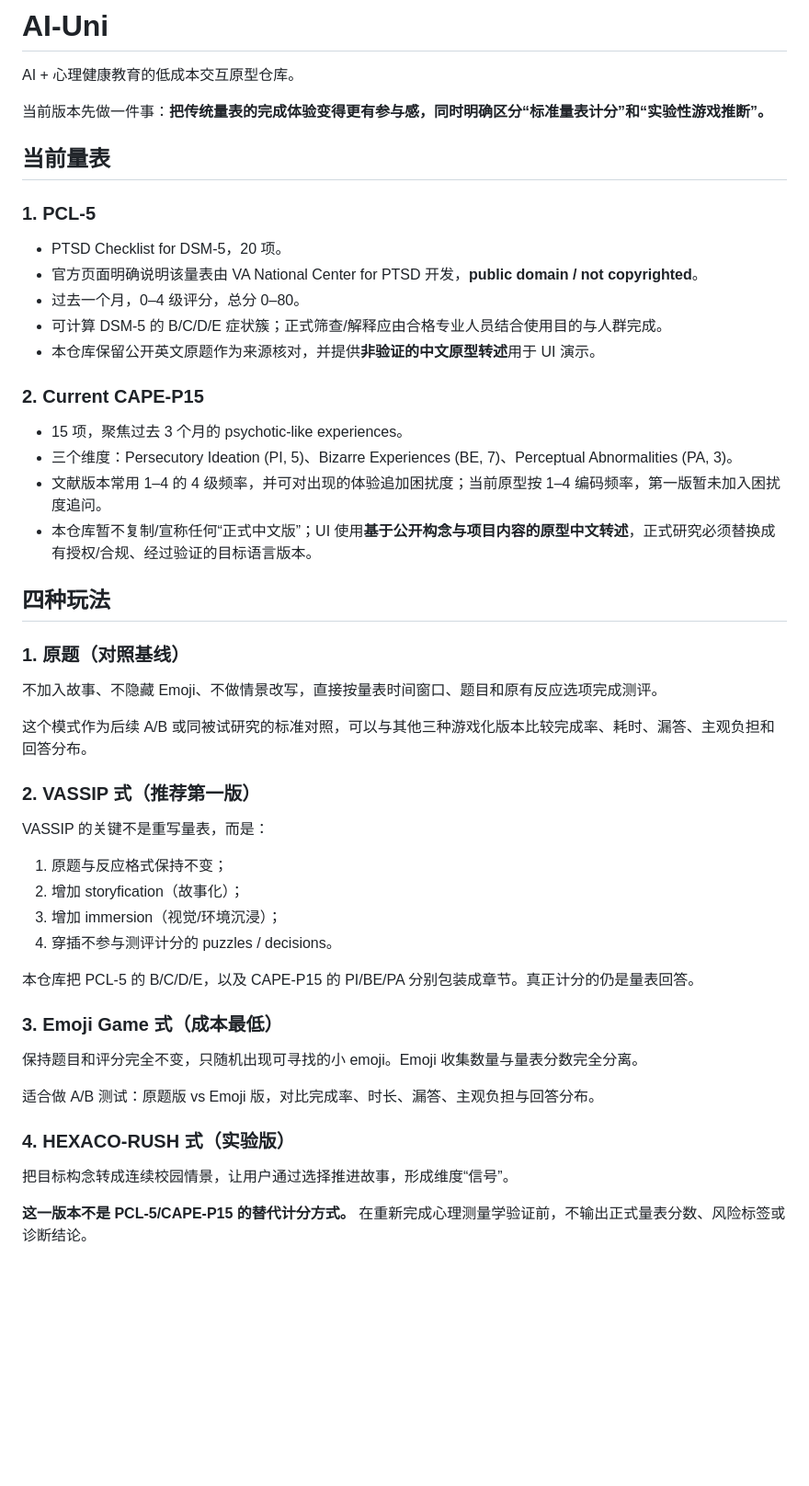
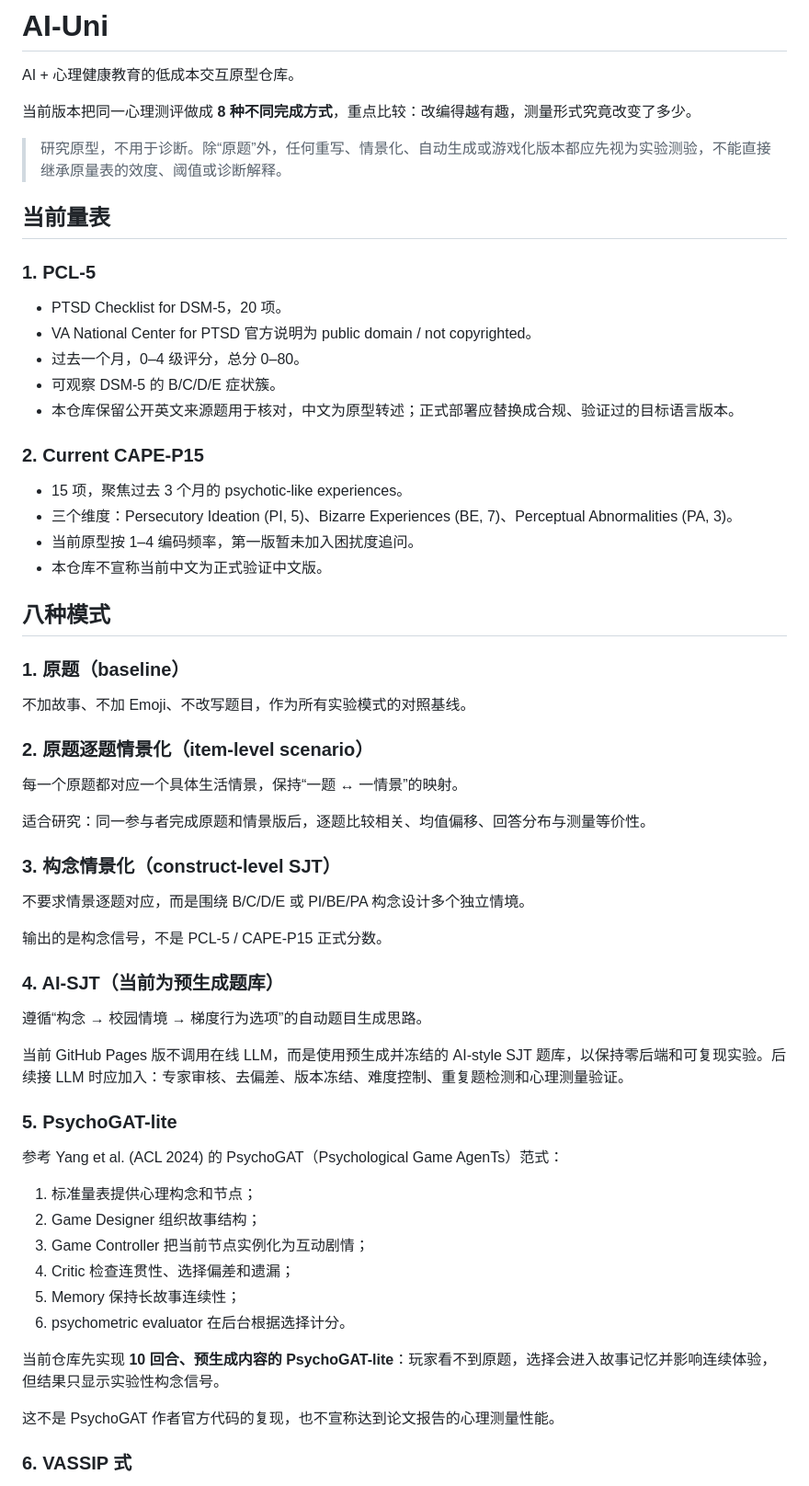
Before and after one commit to CochraneK/AI-Ques, a Markdown page: README.md, the part around one of its changes. Shown at 92% size. Drawn GitHub-style; blank space fills up the shorter version.

Commit message:
Document expanded scenario assessment lab

```diff
--- a/README.md
+++ b/README.md
@@ -2,52 +2,65 @@
 
 AI + 心理健康教育的低成本交互原型仓库。
 
-当前版本先做一件事：**把传统量表的完成体验变得更有参与感，同时明确区分“标准量表计分”和“实验性游戏推断”。**
+当前版本把同一心理测评做成 **8 种不同完成方式**，重点比较：改编得越有趣，测量形式究竟改变了多少。
+
+> 研究原型，不用于诊断。除“原题”外，任何重写、情景化、自动生成或游戏化版本都应先视为实验测验，不能直接继承原量表的效度、阈值或诊断解释。
 
 ## 当前量表
 
 ### 1. PCL-5
 
 - PTSD Checklist for DSM-5，20 项。
-- 官方页面明确说明该量表由 VA National Center for PTSD 开发，**public domain / not copyrighted**。
+- VA National Center for PTSD 官方说明为 public domain / not copyrighted。
 - 过去一个月，0–4 级评分，总分 0–80。
-- 可计算 DSM-5 的 B/C/D/E 症状簇；正式筛查/解释应由合格专业人员结合使用目的与人群完成。
-- 本仓库保留公开英文原题作为来源核对，并提供**非验证的中文原型转述**用于 UI 演示。
+- 可观察 DSM-5 的 B/C/D/E 症状簇。
+- 本仓库保留公开英文来源题用于核对，中文为原型转述；正式部署应替换成合规、验证过的目标语言版本。
 
 ### 2. Current CAPE-P15
 
 - 15 项，聚焦过去 3 个月的 psychotic-like experiences。
 - 三个维度：Persecutory Ideation (PI, 5)、Bizarre Experiences (BE, 7)、Perceptual Abnormalities (PA, 3)。
-- 文献版本常用 1–4 的 4 级频率，并可对出现的体验追加困扰度；当前原型按 1–4 编码频率，第一版暂未加入困扰度追问。
-- 本仓库暂不复制/宣称任何“正式中文版”；UI 使用**基于公开构念与项目内容的原型中文转述**，正式研究必须替换成有授权/合规、经过验证的目标语言版本。
+- 当前原型按 1–4 编码频率，第一版暂未加入困扰度追问。
+- 本仓库不宣称当前中文为正式验证中文版。
 
-## 四种玩法
+## 八种模式
 
-### 1. 原题（对照基线）
+### 1. 原题（baseline）
 
-不加入故事、不隐藏 Emoji、不做情景改写，直接按量表时间窗口、题目和原有反应选项完成测评。
+不加故事、不加 Emoji、不改写题目，作为所有实验模式的对照基线。
 
-这个模式作为后续 A/B 或同被试研究的标准对照，可以与其他三种游戏化版本比较完成率、耗时、漏答、主观负担和回答分布。
+### 2. 原题逐题情景化（item-level scenario）
 
-### 2. VASSIP 式（推荐第一版）
+每一个原题都对应一个具体生活情景，保持“一题 ↔ 一情景”的映射。
 
-VASSIP 的关键不是重写量表，而是：
+适合研究：同一参与者完成原题和情景版后，逐题比较相关、均值偏移、回答分布与测量等价性。
 
-1. 原题与反应格式保持不变；
-2. 增加 storyfication（故事化）；
-3. 增加 immersion（视觉/环境沉浸）；
-4. 穿插不参与测评计分的 puzzles / decisions。
+### 3. 构念情景化（construct-level SJT）
 
-本仓库把 PCL-5 的 B/C/D/E，以及 CAPE-P15 的 PI/BE/PA 分别包装成章节。真正计分的仍是量表回答。
+不要求情景逐题对应，而是围绕 B/C/D/E 或 PI/BE/PA 构念设计多个独立情境。
 
-### 3. Emoji Game 式（成本最低）
+输出的是构念信号，不是 PCL-5 / CAPE-P15 正式分数。
 
-保持题目和评分完全不变，只随机出现可寻找的小 emoji。Emoji 收集数量与量表分数完全分离。
+### 4. AI-SJT（当前为预生成题库）
 
-适合做 A/B 测试：原题版 vs Emoji 版，对比完成率、时长、漏答、主观负担与回答分布。
+遵循“构念 → 校园情境 → 梯度行为选项”的自动题目生成思路。
 
-### 4. HEXACO-RUSH 式（实验版）
+当前 GitHub Pages 版不调用在线 LLM，而是使用预生成并冻结的 AI-style SJT 题库，以保持零后端和可复现实验。后续接 LLM 时应加入：专家审核、去偏差、版本冻结、难度控制、重复题检测和心理测量验证。
 
-把目标构念转成连续校园情景，让用户通过选择推进故事，形成维度“信号”。
+### 5. PsychoGAT-lite
 
-**这一版本不是 PCL-5/CAPE-P15 的替代计分方式。** 在重新完成心理测量学验证前，不输出正式量表分数、风险标签或诊断结论。
+参考 Yang et al. (ACL 2024) 的 PsychoGAT（Psychological Game AgenTs）范式：
+
+1. 标准量表提供心理构念和节点；
+2. Game Designer 组织故事结构；
+3. Game Controller 把当前节点实例化为互动剧情；
+4. Critic 检查连贯性、选择偏差和遗漏；
+5. Memory 保持长故事连续性；
+6. psychometric evaluator 在后台根据选择计分。
+
+当前仓库先实现 **10 回合、预生成内容的 PsychoGAT-lite**：玩家看不到原题，选择会进入故事记忆并影响连续体验，但结果只显示实验性构念信号。
+
+这不是 PsychoGAT 作者官方代码的复现，也不宣称达到论文报告的心理测量性能。
+
+### 6. VASSIP 式
+
```
Also changed, not shown: other parts of README.md (+33 -8 lines).
